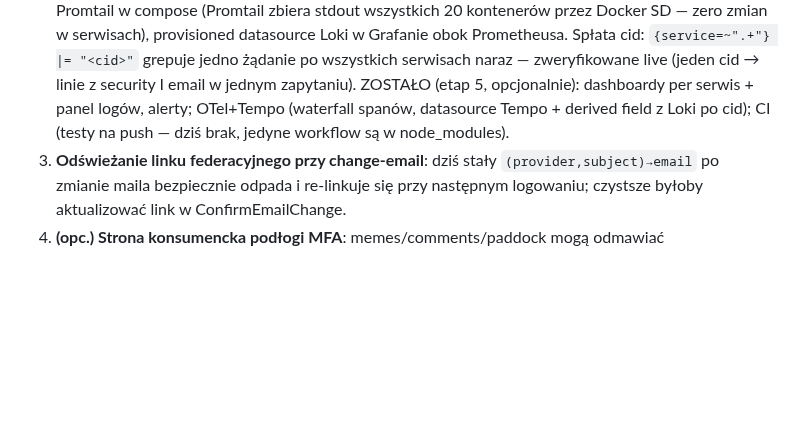
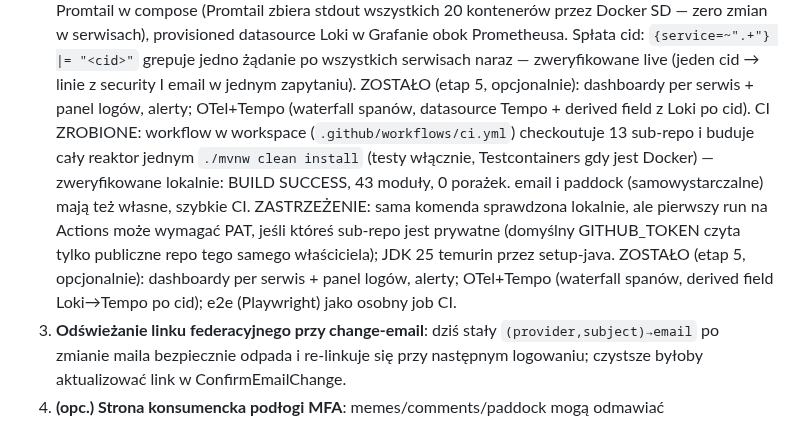
Before and after one commit to jrobertgardzinski/workspace-shared, a Markdown page: todo.md, the part around the change. Rendered like a GitHub page; blank space fills up the shorter version.

Commit message:
Workspace todo: CI landed — the reactor tests on every push
Records the CI stage: a workspace workflow builds and tests the whole reactor
(verified locally, 43 modules green), plus standalone workflows for the two
self-contained services. Notes the private-repo/PAT caveat for the first run.

Co-Authored-By: Claude Fable 5 <noreply@anthropic.com>

```diff
--- a/todo.md
+++ b/todo.md
@@ -78,7 +78,15 @@ submitFactor — fetch `r.ok` true dla 202). **Temat MFA zamknięty w całości.
    "<cid>"` grepuje jedno żądanie po wszystkich serwisach naraz — zweryfikowane live (jeden cid
    → linie z security I email w jednym zapytaniu). ZOSTAŁO (etap 5, opcjonalnie): dashboardy
    per serwis + panel logów, alerty; OTel+Tempo (waterfall spanów, datasource Tempo + derived
-   field z Loki po cid); CI (testy na push — dziś brak, jedyne workflow są w node_modules).
+   field z Loki po cid). CI ZROBIONE: workflow w workspace (`.github/workflows/ci.yml`)
+   checkoutuje 13 sub-repo i buduje cały reaktor jednym `./mvnw clean install` (testy włącznie,
+   Testcontainers gdy jest Docker) — zweryfikowane lokalnie: BUILD SUCCESS, 43 moduły, 0 porażek.
+   email i paddock (samowystarczalne) mają też własne, szybkie CI. ZASTRZEŻENIE: sama komenda
+   sprawdzona lokalnie, ale pierwszy run na Actions może wymagać PAT, jeśli któreś sub-repo jest
+   prywatne (domyślny GITHUB_TOKEN czyta tylko publiczne repo tego samego właściciela); JDK 25
+   temurin przez setup-java. ZOSTAŁO (etap 5, opcjonalnie): dashboardy per serwis + panel logów,
+   alerty; OTel+Tempo (waterfall spanów, derived field Loki→Tempo po cid); e2e (Playwright) jako
+   osobny job CI.
 3. **Odświeżanie linku federacyjnego przy change-email**: dziś stały `(provider,subject)→email`
    po zmianie maila bezpiecznie odpada i re-linkuje się przy następnym logowaniu; czystsze byłoby
    aktualizować link w ConfirmEmailChange.
```
